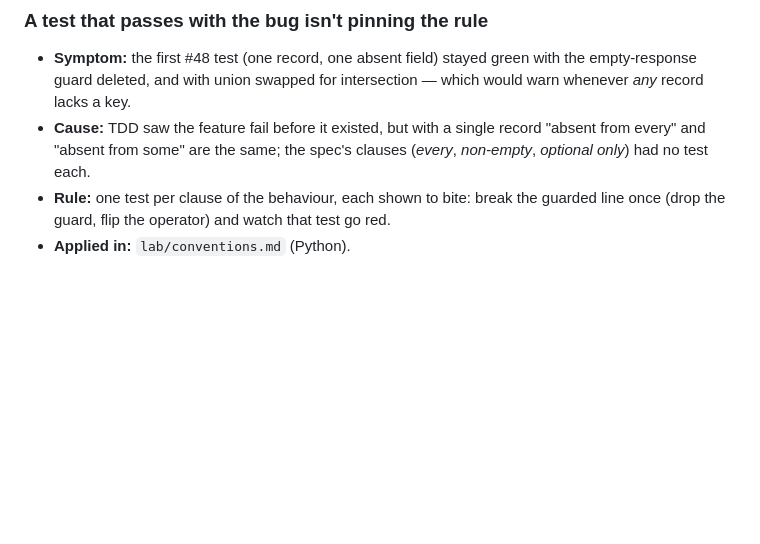
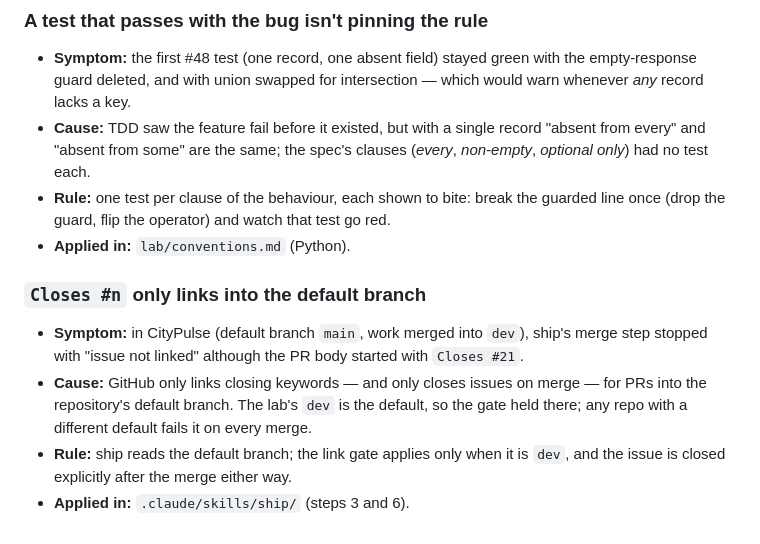
Before and after one commit to TomasRipsky/data-engineering-lab, a Markdown page: agent/lessons.md, the part around the change. GitHub-like rendering; blank space fills up the shorter version.

Commit message:
chore(agent): ship handles repos whose default branch is not dev
Closes #54

Co-Authored-By: Claude Opus 5.5 <noreply@anthropic.com>

```diff
--- a/agent/lessons.md
+++ b/agent/lessons.md
@@ -99,3 +99,9 @@ Lessons learned the hard way, each turned into a rule that prevents it. A lesson
 - **Cause:** TDD saw the feature fail before it existed, but with a single record "absent from every" and "absent from some" are the same; the spec's clauses (*every*, *non-empty*, *optional only*) had no test each.
 - **Rule:** one test per clause of the behaviour, each shown to bite: break the guarded line once (drop the guard, flip the operator) and watch that test go red.
 - **Applied in:** `lab/conventions.md` (Python).
+
+### `Closes #n` only links into the default branch
+- **Symptom:** in CityPulse (default branch `main`, work merged into `dev`), ship's merge step stopped with "issue not linked" although the PR body started with `Closes #21`.
+- **Cause:** GitHub only links closing keywords — and only closes issues on merge — for PRs into the repository's default branch. The lab's `dev` is the default, so the gate held there; any repo with a different default fails it on every merge.
+- **Rule:** ship reads the default branch; the link gate applies only when it is `dev`, and the issue is closed explicitly after the merge either way.
+- **Applied in:** `.claude/skills/ship/` (steps 3 and 6).
```
Also changed, not shown: agent/CHANGELOG.md (+1 -0 lines), 1 other file.
